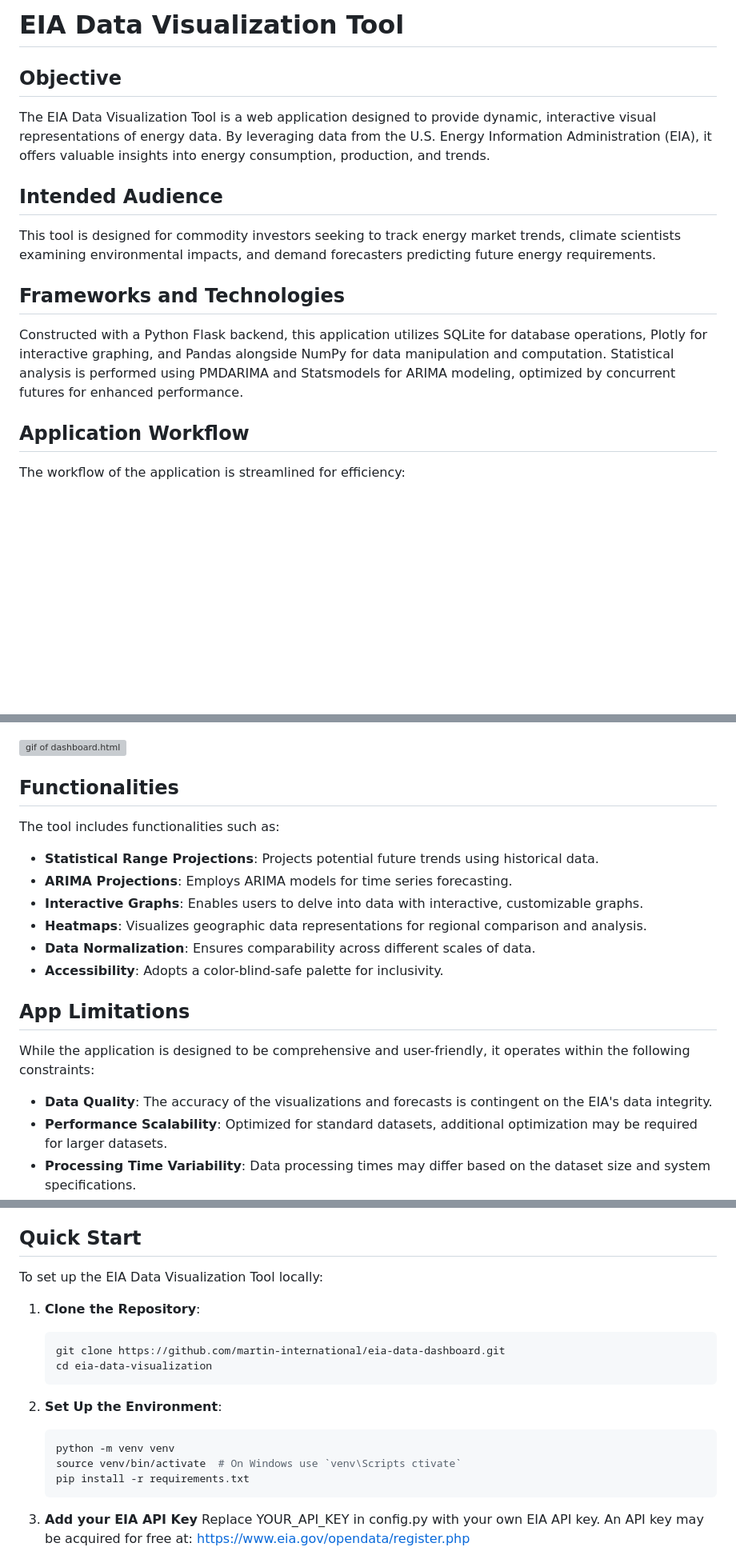
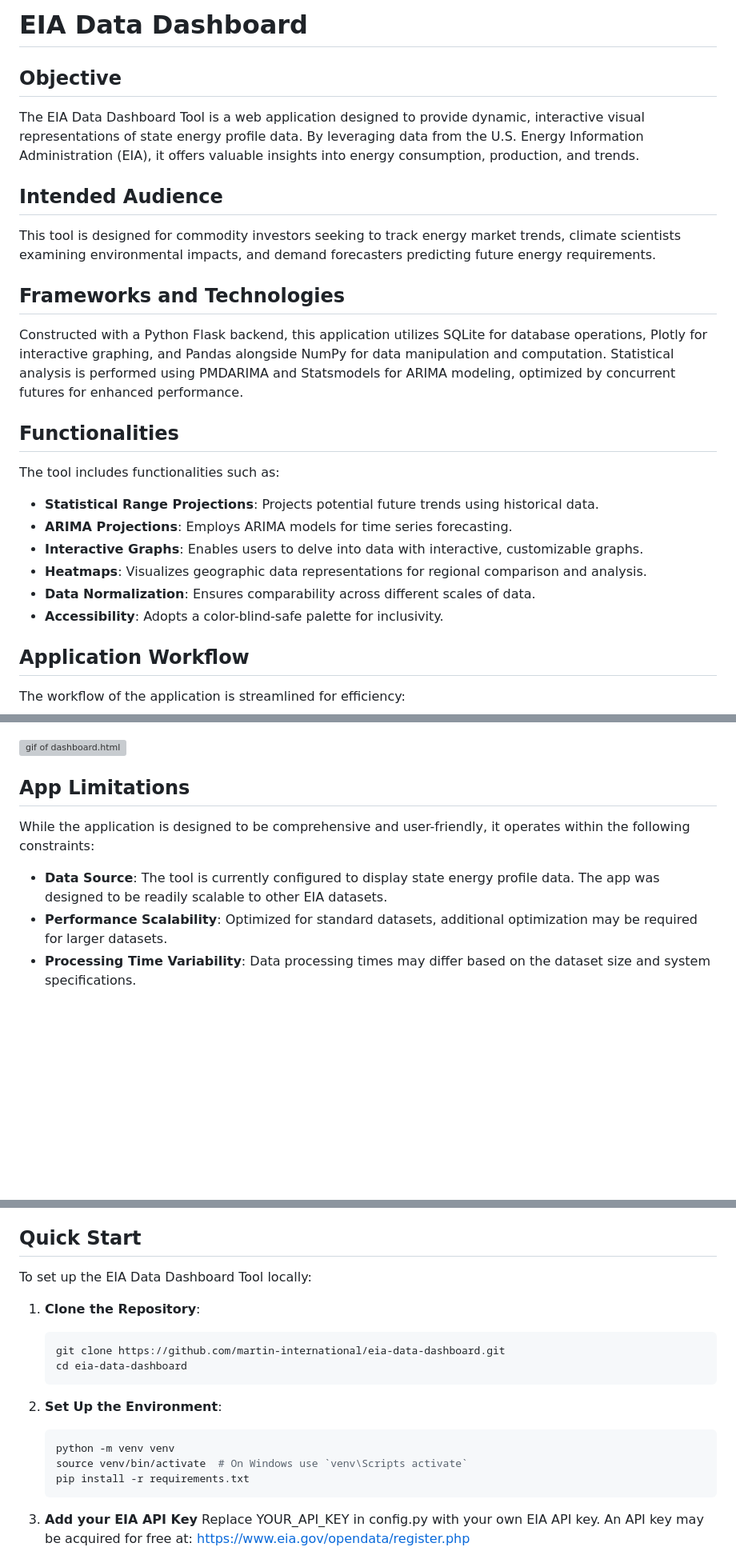
Before and after one commit to martin-international/eia-data-dashboard, a Markdown page: README.md, 3 parts joined by grey strips. Shown at 80% size. GitHub-like rendering; blank space fills up the shorter version; grey boxes are pictures that could not be loaded.

````diff
--- a/README.md
+++ b/README.md
@@ -1,8 +1,8 @@
-# EIA Data Visualization Tool
+# EIA Data Dashboard
 
 ## Objective
 
-The EIA Data Visualization Tool is a web application designed to provide dynamic, interactive visual representations of energy data. By leveraging data from the U.S. Energy Information Administration (EIA), it offers valuable insights into energy consumption, production, and trends.
+The EIA Data Dashboard Tool is a web application designed to provide dynamic, interactive visual representations of state energy profile data. By leveraging data from the U.S. Energy Information Administration (EIA), it offers valuable insights into energy consumption, production, and trends.
 
 ## Intended Audience
 
@@ -11,6 +11,17 @@ This tool is designed for commodity investors seeking to track energy market tre
 ## Frameworks and Technologies
 
 Constructed with a Python Flask backend, this application utilizes SQLite for database operations, Plotly for interactive graphing, and Pandas alongside NumPy for data manipulation and computation. Statistical analysis is performed using PMDARIMA and Statsmodels for ARIMA modeling, optimized by concurrent futures for enhanced performance.
+
+## Functionalities
+
+The tool includes functionalities such as:
+
+- **Statistical Range Projections**: Projects potential future trends using historical data.
+- **ARIMA Projections**: Employs ARIMA models for time series forecasting.
+- **Interactive Graphs**: Enables users to delve into data with interactive, customizable graphs.
+- **Heatmaps**: Visualizes geographic data representations for regional comparison and analysis.
+- **Data Normalization**: Ensures comparability across different scales of data.
+- **Accessibility**: Adopts a color-blind-safe palette for inclusivity.
 
 ## Application Workflow
 
@@ -31,22 +44,11 @@ The workflow of the application is streamlined for efficiency:
 
 ![gif of dashboard.html](https://github.com/martin-international/eia-data-dashboard/blob/main/readme/dashboard.gif)
 
-## Functionalities
-
-The tool includes functionalities such as:
-
-- **Statistical Range Projections**: Projects potential future trends using historical data.
-- **ARIMA Projections**: Employs ARIMA models for time series forecasting.
-- **Interactive Graphs**: Enables users to delve into data with interactive, customizable graphs.
-- **Heatmaps**: Visualizes geographic data representations for regional comparison and analysis.
-- **Data Normalization**: Ensures comparability across different scales of data.
-- **Accessibility**: Adopts a color-blind-safe palette for inclusivity.
-
 ## App Limitations
 
 While the application is designed to be comprehensive and user-friendly, it operates within the following constraints:
 
-- **Data Quality**: The accuracy of the visualizations and forecasts is contingent on the EIA's data integrity.
+- **Data Source**: The tool is currently configured to display state energy profile data. The app was designed to be readily scalable to other EIA datasets.
 - **Performance Scalability**: Optimized for standard datasets, additional optimization may be required for larger datasets.
 - **Processing Time Variability**: Data processing times may differ based on the dataset size and system specifications.
 
@@ -57,18 +59,18 @@ While the application is designed to be comprehensive and user-friendly, it oper
 
 ## Quick Start
 
-To set up the EIA Data Visualization Tool locally:
+To set up the EIA Data Dashboard Tool locally:
 
 1. **Clone the Repository**:
    ```sh
    git clone https://github.com/martin-international/eia-data-dashboard.git
-   cd eia-data-visualization
+   cd eia-data-dashboard
    ```
 
 2. **Set Up the Environment**:
    ```sh
    python -m venv venv
-   source venv/bin/activate  # On Windows use `venv\Scripts ctivate`
+   source venv/bin/activate  # On Windows use `venv\Scripts activate`
    pip install -r requirements.txt
    ```
 
````
Also changed, not shown: other parts of README.md (+2 -0 lines).
